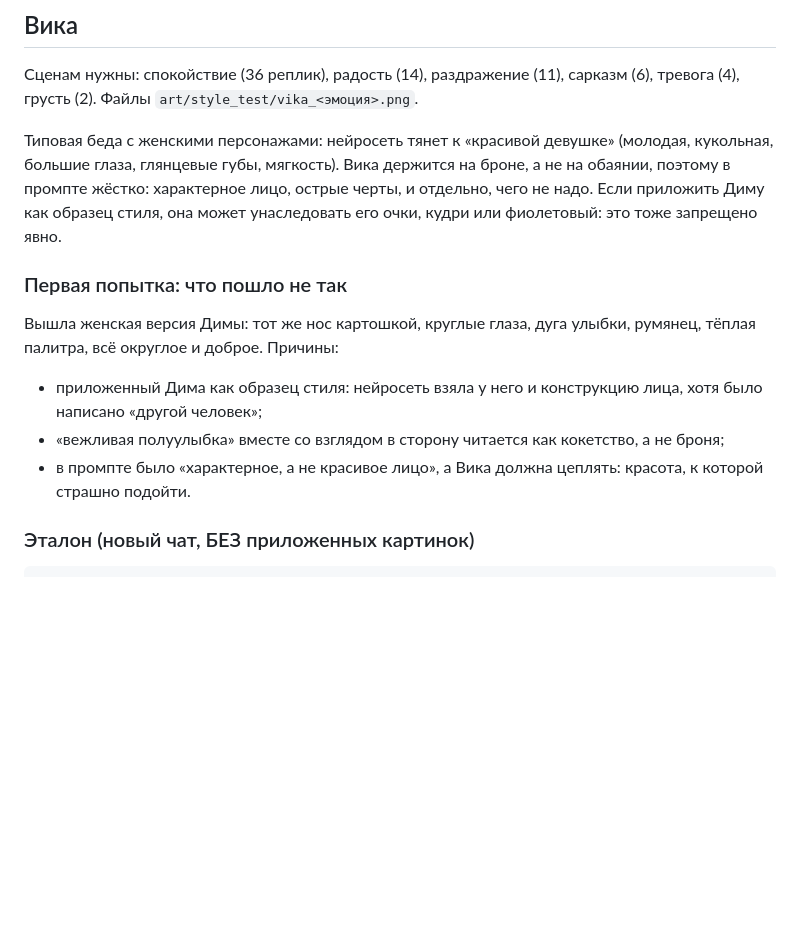
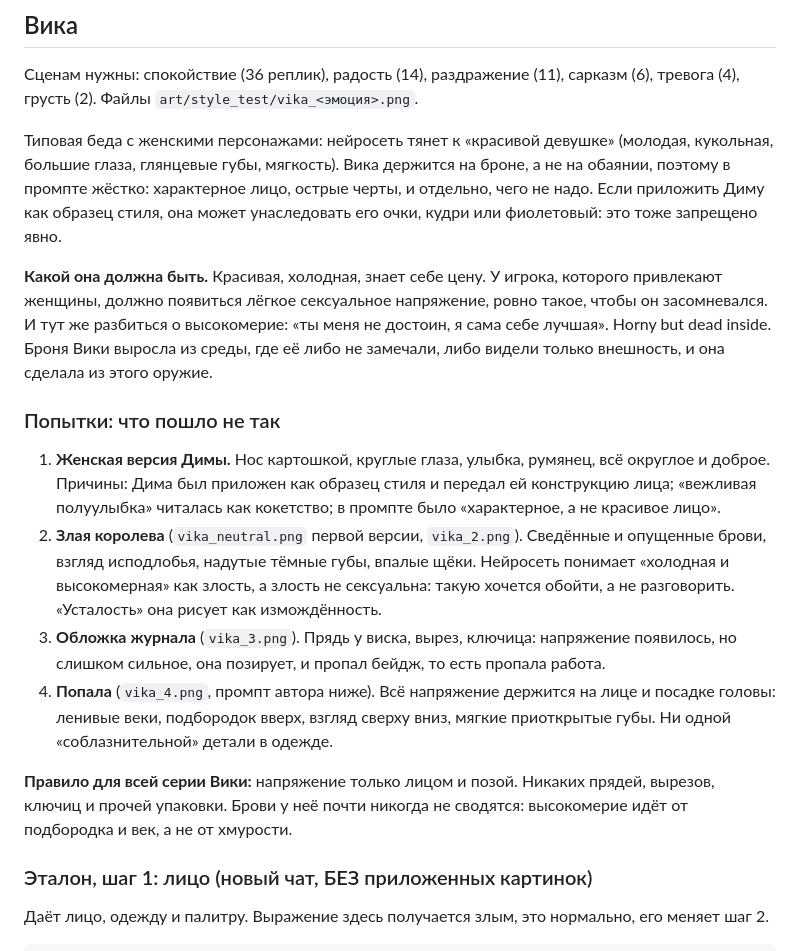
Before and after one commit to aragastmatb/teamleet, a Markdown page: docs/art_style_test.md, the part around one of its changes. GitHub-like rendering; blank space fills up the shorter version.

````diff
--- a/docs/art_style_test.md
+++ b/docs/art_style_test.md
@@ -97,13 +97,20 @@
 
 Типовая беда с женскими персонажами: нейросеть тянет к «красивой девушке» (молодая, кукольная, большие глаза, глянцевые губы, мягкость). Вика держится на броне, а не на обаянии, поэтому в промпте жёстко: характерное лицо, острые черты, и отдельно, чего не надо. Если приложить Диму как образец стиля, она может унаследовать его очки, кудри или фиолетовый: это тоже запрещено явно.
 
-### Первая попытка: что пошло не так
 
-Вышла женская версия Димы: тот же нос картошкой, круглые глаза, дуга улыбки, румянец, тёплая палитра, всё округлое и доброе. Причины:
-- приложенный Дима как образец стиля: нейросеть взяла у него и конструкцию лица, хотя было написано «другой человек»;
-- «вежливая полуулыбка» вместе со взглядом в сторону читается как кокетство, а не броня;
-- в промпте было «характерное, а не красивое лицо», а Вика должна цеплять: красота, к которой страшно подойти.
+**Какой она должна быть.** Красивая, холодная, знает себе цену. У игрока, которого привлекают женщины, должно появиться лёгкое сексуальное напряжение, ровно такое, чтобы он засомневался. И тут же разбиться о высокомерие: «ты меня не достоин, я сама себе лучшая». Horny but dead inside. Броня Вики выросла из среды, где её либо не замечали, либо видели только внешность, и она сделала из этого оружие.
 
-### Эталон (новый чат, БЕЗ приложенных картинок)
+### Попытки: что пошло не так
+
+1. **Женская версия Димы.** Нос картошкой, круглые глаза, улыбка, румянец, всё округлое и доброе. Причины: Дима был приложен как образец стиля и передал ей конструкцию лица; «вежливая полуулыбка» читалась как кокетство; в промпте было «характерное, а не красивое лицо».
+2. **Злая королева** (`vika_neutral.png` первой версии, `vika_2.png`). Сведённые и опущенные брови, взгляд исподлобья, надутые тёмные губы, впалые щёки. Нейросеть понимает «холодная и высокомерная» как злость, а злость не сексуальна: такую хочется обойти, а не разговорить. «Усталость» она рисует как измождённость.
+3. **Обложка журнала** (`vika_3.png`). Прядь у виска, вырез, ключица: напряжение появилось, но слишком сильное, она позирует, и пропал бейдж, то есть пропала работа.
+4. **Попала** (`vika_4.png`, промпт автора ниже). Всё напряжение держится на лице и посадке головы: ленивые веки, подбородок вверх, взгляд сверху вниз, мягкие приоткрытые губы. Ни одной «соблазнительной» детали в одежде.
+
+**Правило для всей серии Вики:** напряжение только лицом и позой. Никаких прядей, вырезов, ключиц и прочей упаковки. Брови у неё почти никогда не сводятся: высокомерие идёт от подбородка и век, а не от хмурости.
+
+### Эталон, шаг 1: лицо (новый чат, БЕЗ приложенных картинок)
+
+Даёт лицо, одежду и палитру. Выражение здесь получается злым, это нормально, его меняет шаг 2.
 
 ```
````
Also changed, not shown: other parts of docs/art_style_test.md (+28 -9 lines).
